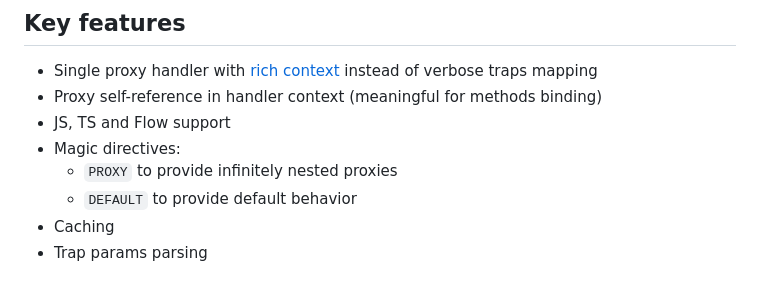
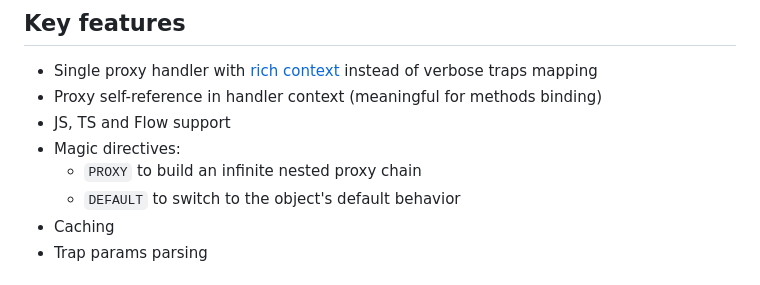
Before and after one commit to qiwi/deep-proxy, a Markdown page: README.md, the part around the change. Drawn GitHub-style.

Commit message:
chore: copyedits

```diff
--- a/README.md
+++ b/README.md
@@ -20,8 +20,8 @@ yarn add @qiwi/deep-proxy
 * Proxy self-reference in handler context (meaningful for methods binding)
 * JS, TS and Flow support
 * Magic directives:
-  * `PROXY` to provide infinitely nested proxies
-  * `DEFAULT` to provide default behavior
+  * `PROXY` to build an infinite nested proxy chain
+  * `DEFAULT` to switch to the object's default behavior
 * Caching
 * Trap params parsing
 
```
